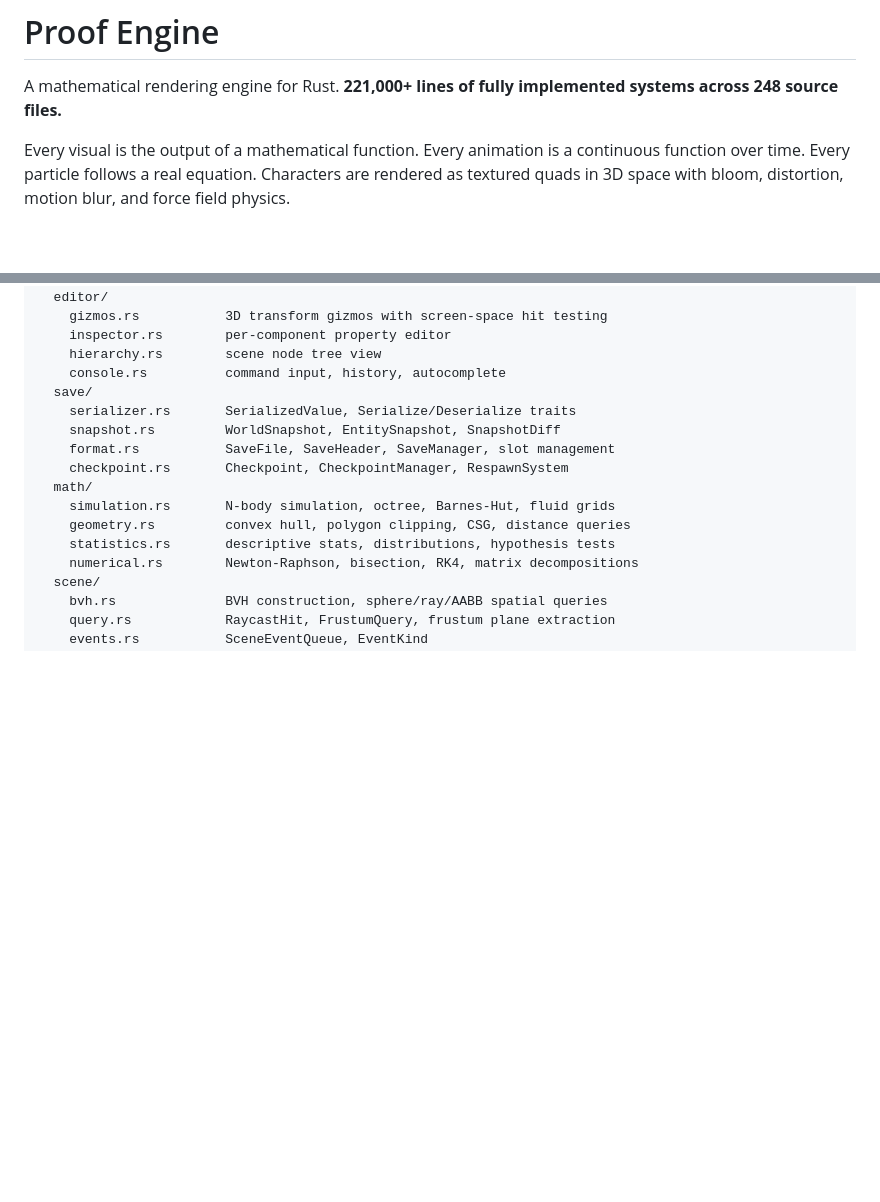
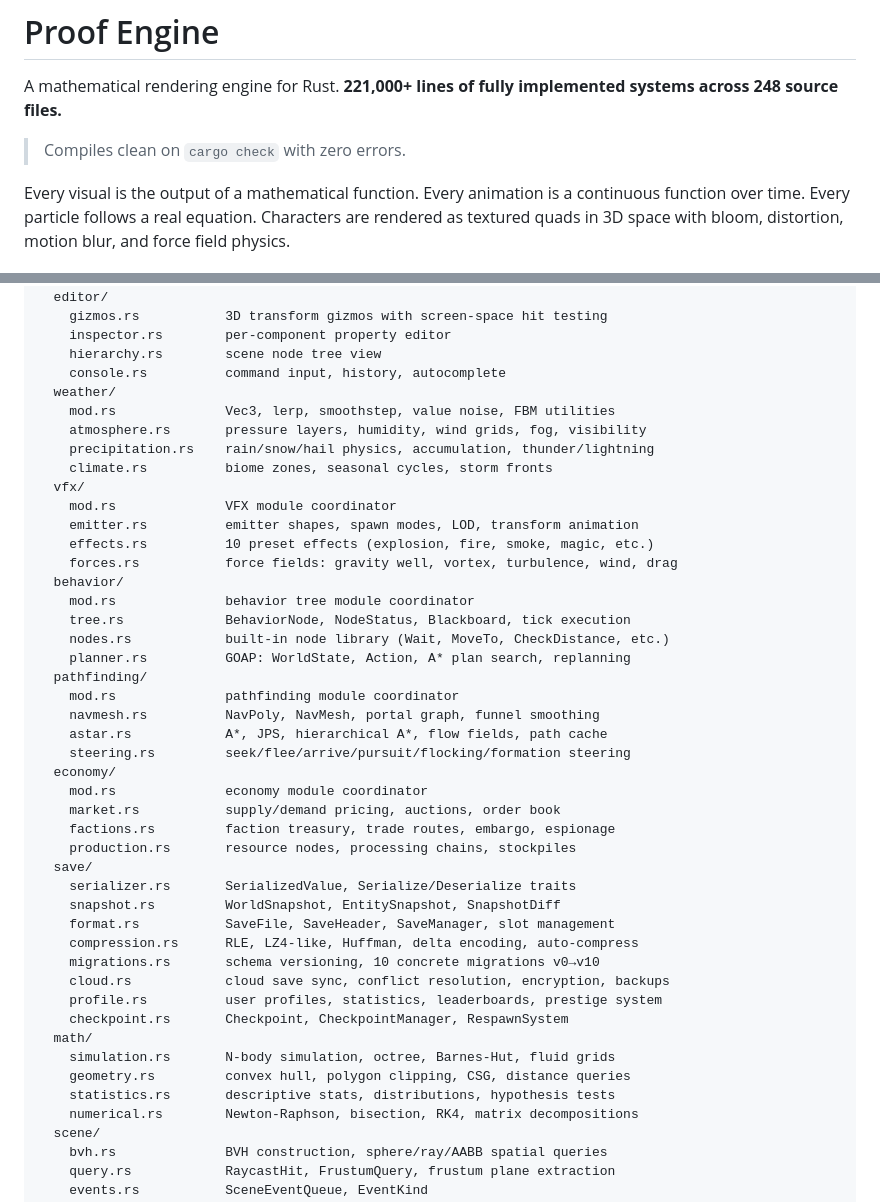
Before and after one commit to Mattbusel/proof-engine, a Markdown page: README.md, 2 parts joined by grey strips. GitHub-like rendering; blank space fills up the shorter version.

Commit message:
Update README: 221K LOC, document weather/VFX/behavior/pathfinding/economy systems

```diff
--- a/README.md
+++ b/README.md
@@ -1,6 +1,8 @@
 # Proof Engine
 
 A mathematical rendering engine for Rust. **221,000+ lines of fully implemented systems across 248 source files.**
+
+> Compiles clean on `cargo check` with zero errors.
 
 Every visual is the output of a mathematical function. Every animation is a continuous function over time. Every particle follows a real equation. Characters are rendered as textured quads in 3D space with bloom, distortion, motion blur, and force field physics.
 
@@ -453,10 +492,39 @@ proof-engine/src/
     inspector.rs        per-component property editor
     hierarchy.rs        scene node tree view
     console.rs          command input, history, autocomplete
+  weather/
+    mod.rs              Vec3, lerp, smoothstep, value noise, FBM utilities
+    atmosphere.rs       pressure layers, humidity, wind grids, fog, visibility
+    precipitation.rs    rain/snow/hail physics, accumulation, thunder/lightning
+    climate.rs          biome zones, seasonal cycles, storm fronts
+  vfx/
+    mod.rs              VFX module coordinator
+    emitter.rs          emitter shapes, spawn modes, LOD, transform animation
+    effects.rs          10 preset effects (explosion, fire, smoke, magic, etc.)
+    forces.rs           force fields: gravity well, vortex, turbulence, wind, drag
+  behavior/
+    mod.rs              behavior tree module coordinator
+    tree.rs             BehaviorNode, NodeStatus, Blackboard, tick execution
+    nodes.rs            built-in node library (Wait, MoveTo, CheckDistance, etc.)
+    planner.rs          GOAP: WorldState, Action, A* plan search, replanning
+  pathfinding/
+    mod.rs              pathfinding module coordinator
+    navmesh.rs          NavPoly, NavMesh, portal graph, funnel smoothing
+    astar.rs            A*, JPS, hierarchical A*, flow fields, path cache
+    steering.rs         seek/flee/arrive/pursuit/flocking/formation steering
+  economy/
+    mod.rs              economy module coordinator
+    market.rs           supply/demand pricing, auctions, order book
+    factions.rs         faction treasury, trade routes, embargo, espionage
+    production.rs       resource nodes, processing chains, stockpiles
   save/
     serializer.rs       SerializedValue, Serialize/Deserialize traits
     snapshot.rs         WorldSnapshot, EntitySnapshot, SnapshotDiff
     format.rs           SaveFile, SaveHeader, SaveManager, slot management
+    compression.rs      RLE, LZ4-like, Huffman, delta encoding, auto-compress
+    migrations.rs       schema versioning, 10 concrete migrations v0→v10
+    cloud.rs            cloud save sync, conflict resolution, encryption, backups
+    profile.rs          user profiles, statistics, leaderboards, prestige system
     checkpoint.rs       Checkpoint, CheckpointManager, RespawnSystem
   math/
     simulation.rs       N-body simulation, octree, Barnes-Hut, fluid grids
```
Also changed, not shown: other parts of README.md (+37 -0 lines).
